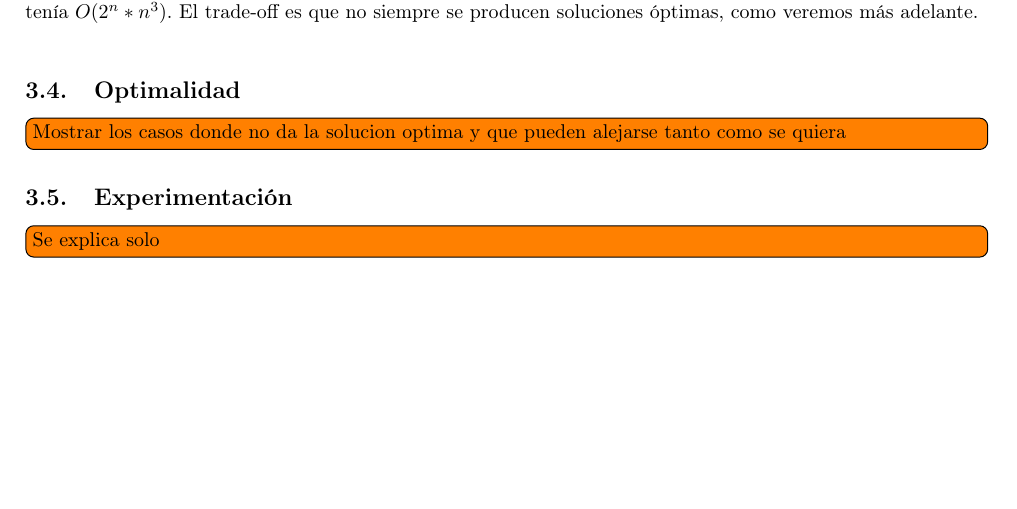
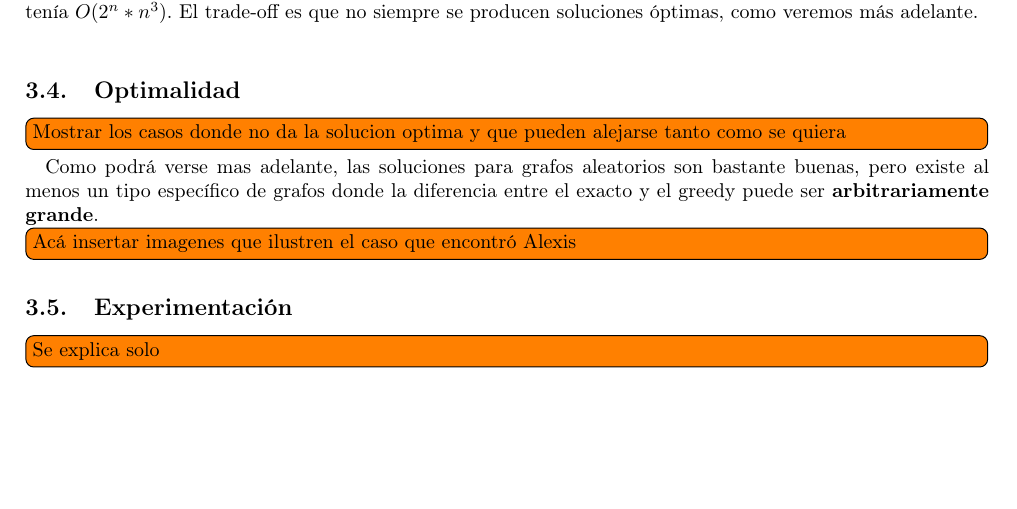
Before and after one commit to JonSeijo/algo3-tp3, a LaTeX document (informe/informe.tex, which reads informe/greedy.tex): part of page 8 of 10, cut so that both start at the same text. Compiled offline with pdfLaTeX.

Commit message:
Pequeña intro

```diff
--- a/informe/greedy.tex
+++ b/informe/greedy.tex
@@ -98,5 +98,9 @@ Si bien $O(n^5)$ puede parecer un polinomio ``grande'', es exponencialmente mejo
 \subsection{Optimalidad}
 \todo[inline]{Mostrar los casos donde no da la solucion optima y que pueden alejarse tanto como se quiera}
 
+Como podrá verse mas adelante, las soluciones para grafos aleatorios son bastante buenas, pero existe al menos un tipo específico de grafos donde la diferencia entre el exacto y el greedy puede ser \textbf{arbitrariamente grande}.
+
+\todo[inline]{Acá insertar imagenes que ilustren el caso que encontró Alexis}
+
 \subsection{Experimentación}
 \todo[inline]{Se explica solo}
```
